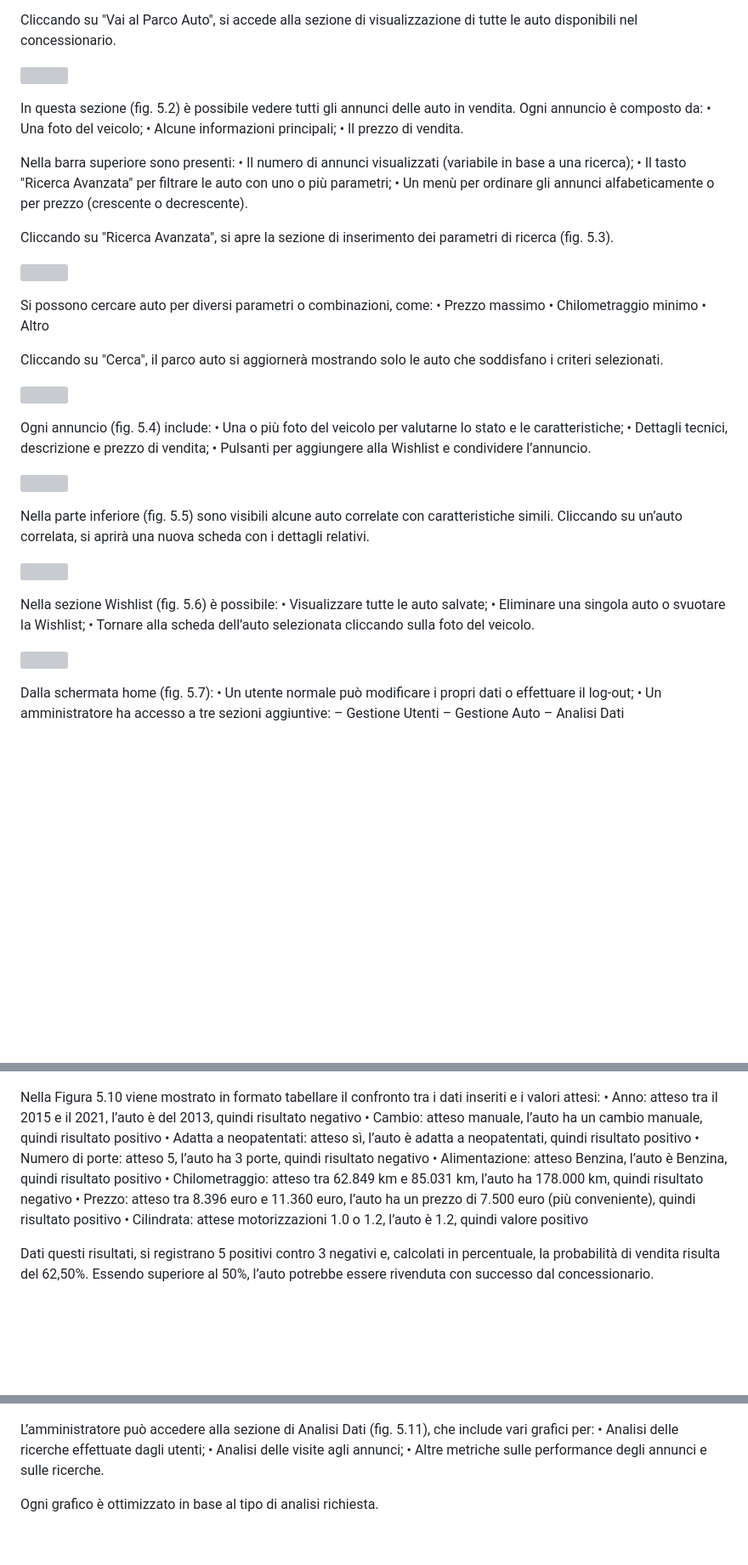
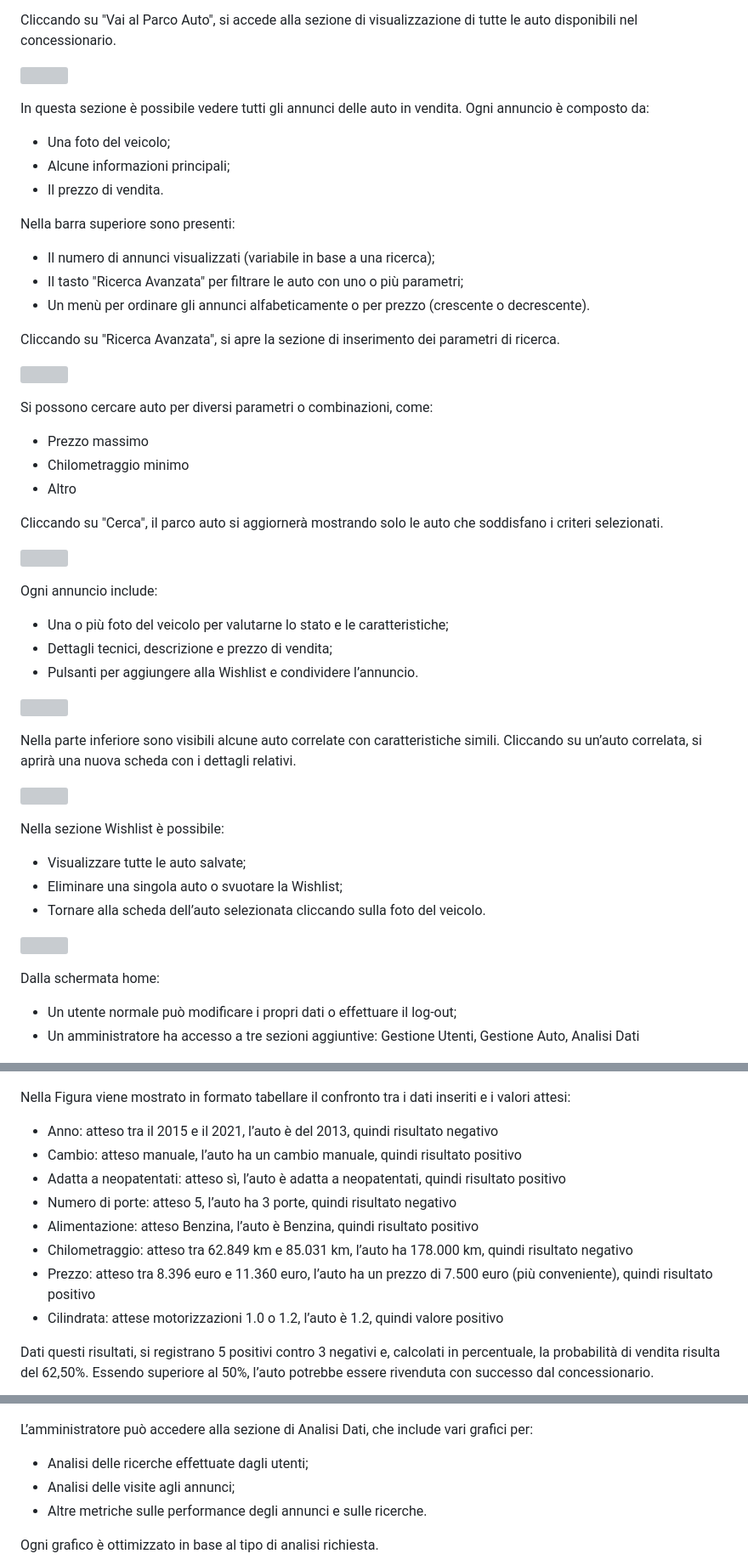
Before and after one commit to HackPietro/LuxuryPerformanceCars, a Markdown page: README.md, 3 parts joined by grey strips. Shown at 85% size. Drawn GitHub-style; blank space fills up the shorter version; grey boxes are pictures that could not be loaded.

```diff
--- a/README.md
+++ b/README.md
@@ -15,53 +15,50 @@ Cliccando su "Vai al Parco Auto", si accede alla sezione di visualizzazione di t
 
 ![](https://github.com/HackPietro/LuxuryPerformanceCars/blob/main/Immagini/Parco%20Auto.png)
 
-In questa sezione (fig. 5.2) è possibile vedere tutti gli annunci delle auto in vendita. Ogni annuncio è composto da:
-• Una foto del veicolo;
-• Alcune informazioni principali;
-• Il prezzo di vendita.
+In questa sezione è possibile vedere tutti gli annunci delle auto in vendita. Ogni annuncio è composto da:
+  - Una foto del veicolo;
+  - Alcune informazioni principali;
+  - Il prezzo di vendita.
 
 Nella barra superiore sono presenti:
-• Il numero di annunci visualizzati (variabile in base a una ricerca);
-• Il tasto "Ricerca Avanzata" per filtrare le auto con uno o più parametri;
-• Un menù per ordinare gli annunci alfabeticamente o per prezzo (crescente o decrescente).
+  - Il numero di annunci visualizzati (variabile in base a una ricerca);
+  - Il tasto "Ricerca Avanzata" per filtrare le auto con uno o più parametri;
+  - Un menù per ordinare gli annunci alfabeticamente o per prezzo (crescente o decrescente).
 
-Cliccando su "Ricerca Avanzata", si apre la sezione di inserimento dei parametri di ricerca (fig. 5.3).
+Cliccando su "Ricerca Avanzata", si apre la sezione di inserimento dei parametri di ricerca.
 
 ![](https://github.com/HackPietro/LuxuryPerformanceCars/blob/main/Immagini/Ricerca%20Avanzata.png)
 
 Si possono cercare auto per diversi parametri o combinazioni, come:
-• Prezzo massimo
-• Chilometraggio minimo
-• Altro
+  - Prezzo massimo
+  - Chilometraggio minimo
+  - Altro
 
 Cliccando su "Cerca", il parco auto si aggiornerà mostrando solo le auto che soddisfano i criteri selezionati.
 
 ![](https://github.com/HackPietro/LuxuryPerformanceCars/blob/main/Immagini/Auto.png)
 
-Ogni annuncio (fig. 5.4) include:
-• Una o più foto del veicolo per valutarne lo stato e le caratteristiche;
-• Dettagli tecnici, descrizione e prezzo di vendita;
-• Pulsanti per aggiungere alla Wishlist e condividere l’annuncio.
+Ogni annuncio include:
+  - Una o più foto del veicolo per valutarne lo stato e le caratteristiche;
+  - Dettagli tecnici, descrizione e prezzo di vendita;
+  - Pulsanti per aggiungere alla Wishlist e condividere l’annuncio.
 
 ![](https://github.com/HackPietro/LuxuryPerformanceCars/blob/main/Immagini/Auto%20Correlate.png)
 
-Nella parte inferiore (fig. 5.5) sono visibili alcune auto correlate con caratteristiche simili. Cliccando su un’auto correlata, si aprirà una nuova scheda con i dettagli relativi.
+Nella parte inferiore sono visibili alcune auto correlate con caratteristiche simili. Cliccando su un’auto correlata, si aprirà una nuova scheda con i dettagli relativi.
 
 ![](https://github.com/HackPietro/LuxuryPerformanceCars/blob/main/Immagini/Wishlist.png)
 
-Nella sezione Wishlist (fig. 5.6) è possibile:
-• Visualizzare tutte le auto salvate;
-• Eliminare una singola auto o svuotare la Wishlist;
-• Tornare alla scheda dell’auto selezionata cliccando sulla foto del veicolo.
+Nella sezione Wishlist è possibile:
+  - Visualizzare tutte le auto salvate;
+  - Eliminare una singola auto o svuotare la Wishlist;
+  - Tornare alla scheda dell’auto selezionata cliccando sulla foto del veicolo.
 
 ![](https://github.com/HackPietro/LuxuryPerformanceCars/blob/main/Immagini/Home2.png)
 
-Dalla schermata home (fig. 5.7):
-• Un utente normale può modificare i propri dati o effettuare il log-out;
-• Un amministratore ha accesso a tre sezioni aggiuntive:
-  – Gestione Utenti
-  – Gestione Auto
-  – Analisi Dati
+Dalla schermata home:
+  - Un utente normale può modificare i propri dati o effettuare il log-out;
+  - Un amministratore ha accesso a tre sezioni aggiuntive: Gestione Utenti, Gestione Auto, Analisi Dati
 
 ![](https://github.com/HackPietro/LuxuryPerformanceCars/blob/main/Immagini/Gestione%20Utenti.png)
 
@@ -84,24 +81,24 @@ Calcolata la probabilità di successo di vendita, il dato sarà espresso in perc
 
 ![](https://github.com/HackPietro/LuxuryPerformanceCars/blob/main/Immagini/Calcolo%20Probabilità%20di%20Vendita.png)
 
-Nella Figura 5.10 viene mostrato in formato tabellare il confronto tra i dati inseriti e i valori attesi:
-• Anno: atteso tra il 2015 e il 2021, l’auto è del 2013, quindi risultato negativo
-• Cambio: atteso manuale, l’auto ha un cambio manuale, quindi risultato positivo
-• Adatta a neopatentati: atteso sì, l’auto è adatta a neopatentati, quindi risultato positivo
-• Numero di porte: atteso 5, l’auto ha 3 porte, quindi risultato negativo
-• Alimentazione: atteso Benzina, l’auto è Benzina, quindi risultato positivo
-• Chilometraggio: atteso tra 62.849 km e 85.031 km, l’auto ha 178.000 km, quindi risultato negativo
-• Prezzo: atteso tra 8.396 euro e 11.360 euro, l’auto ha un prezzo di 7.500 euro (più conveniente), quindi risultato positivo
-• Cilindrata: attese motorizzazioni 1.0 o 1.2, l’auto è 1.2, quindi valore positivo
+Nella Figura viene mostrato in formato tabellare il confronto tra i dati inseriti e i valori attesi:
+  - Anno: atteso tra il 2015 e il 2021, l’auto è del 2013, quindi risultato negativo
+  - Cambio: atteso manuale, l’auto ha un cambio manuale, quindi risultato positivo
+  - Adatta a neopatentati: atteso sì, l’auto è adatta a neopatentati, quindi risultato positivo
+  - Numero di porte: atteso 5, l’auto ha 3 porte, quindi risultato negativo
+  - Alimentazione: atteso Benzina, l’auto è Benzina, quindi risultato positivo
+  - Chilometraggio: atteso tra 62.849 km e 85.031 km, l’auto ha 178.000 km, quindi risultato negativo
+  - Prezzo: atteso tra 8.396 euro e 11.360 euro, l’auto ha un prezzo di 7.500 euro (più conveniente), quindi risultato positivo
+  - Cilindrata: attese motorizzazioni 1.0 o 1.2, l’auto è 1.2, quindi valore positivo
 
 Dati questi risultati, si registrano 5 positivi contro 3 negativi e, calcolati in percentuale, la probabilità di vendita risulta del 62,50%. Essendo superiore al 50%, l’auto potrebbe essere rivenduta con successo dal concessionario.
 
 ![](https://github.com/HackPietro/LuxuryPerformanceCars/blob/main/Immagini/Analisi%20dei%20dati%200.png)
 
-L’amministratore può accedere alla sezione di Analisi Dati (fig. 5.11), che include vari grafici per:
-• Analisi delle ricerche effettuate dagli utenti;
-• Analisi delle visite agli annunci;
-• Altre metriche sulle performance degli annunci e sulle ricerche.
+L’amministratore può accedere alla sezione di Analisi Dati, che include vari grafici per:
+  - Analisi delle ricerche effettuate dagli utenti;
+  - Analisi delle visite agli annunci;
+  - Altre metriche sulle performance degli annunci e sulle ricerche.
 
 Ogni grafico è ottimizzato in base al tipo di analisi richiesta.
 
```
Also changed, not shown: other parts of README.md (+25 -25 lines).
